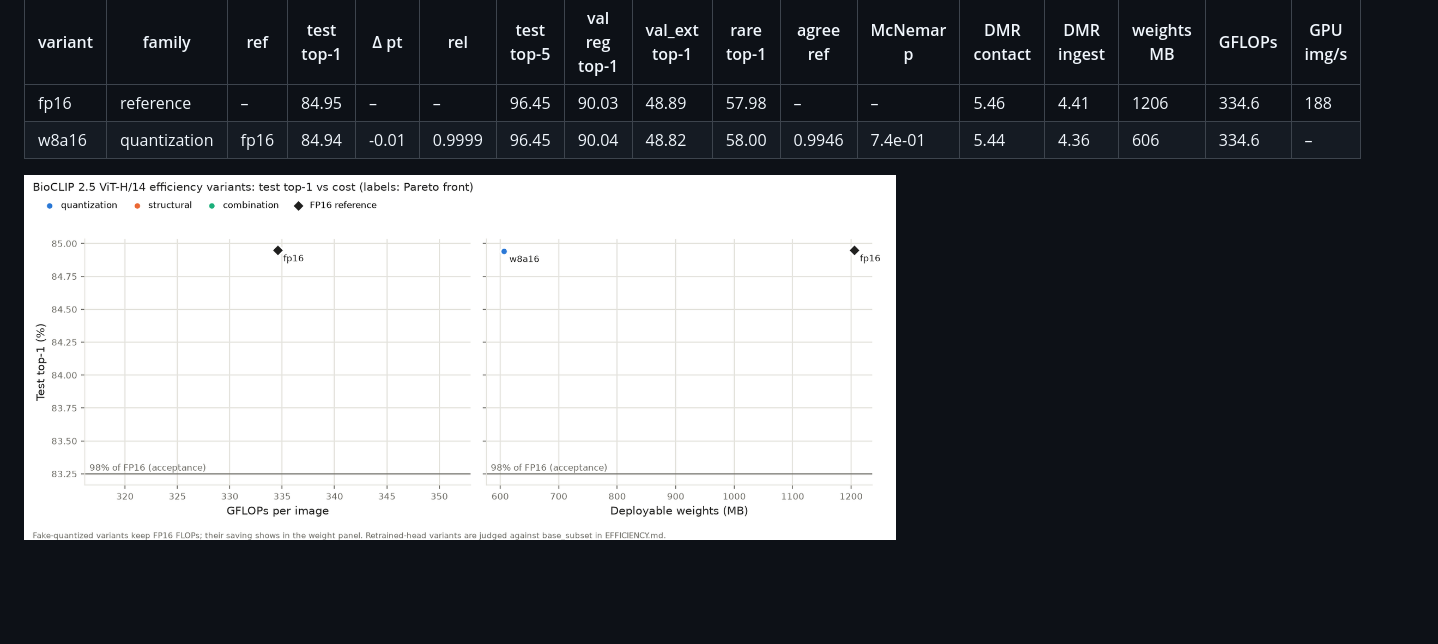
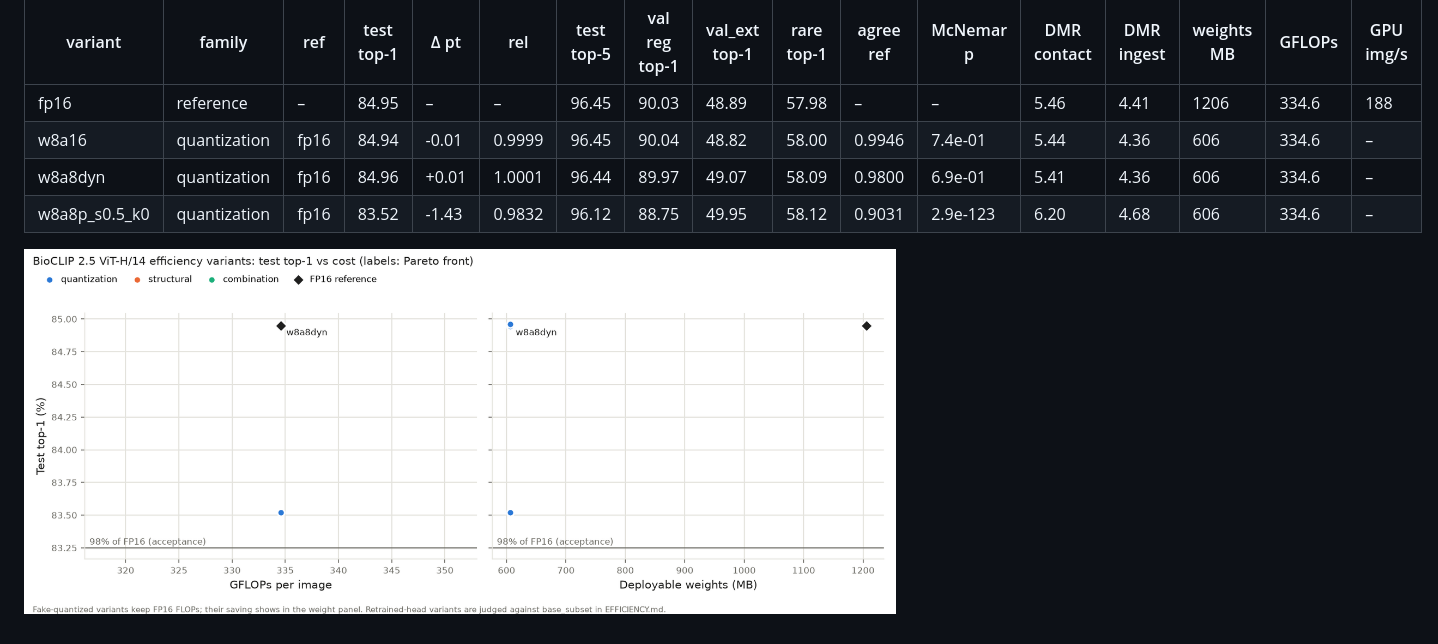
Before and after one commit to CyberneticMedic/Transferner, a Markdown page: results/EFFICIENCY.md, the part around the change. Drawn GitHub-style; pictures changed too: results/figures/efficiency_pareto.png; blank space fills up the shorter version.

```diff
--- a/results/EFFICIENCY.md
+++ b/results/EFFICIENCY.md
@@ -10,5 +10,7 @@ Latency, memory and NPU compile need the phone; GPU img/s here is a ROCm proxy f
 |---|---|---|---|---|---|---|---|---|---|---|---|---|---|---|---|---|
 | fp16 | reference | – | 84.95 | – | – | 96.45 | 90.03 | 48.89 | 57.98 | – | – | 5.46 | 4.41 | 1206 | 334.6 | 188 |
 | w8a16 | quantization | fp16 | 84.94 | -0.01 | 0.9999 | 96.45 | 90.04 | 48.82 | 58.00 | 0.9946 | 7.4e-01 | 5.44 | 4.36 | 606 | 334.6 | – |
+| w8a8dyn | quantization | fp16 | 84.96 | +0.01 | 1.0001 | 96.44 | 89.97 | 49.07 | 58.09 | 0.9800 | 6.9e-01 | 5.41 | 4.36 | 606 | 334.6 | – |
+| w8a8p_s0.5_k0 | quantization | fp16 | 83.52 | -1.43 | 0.9832 | 96.12 | 88.75 | 49.95 | 58.12 | 0.9031 | 2.9e-123 | 6.20 | 4.68 | 606 | 334.6 | – |
 
 ![Pareto](figures/efficiency_pareto.png)
```
Also changed, not shown: DECISIONS.md (+9 -0 lines).
